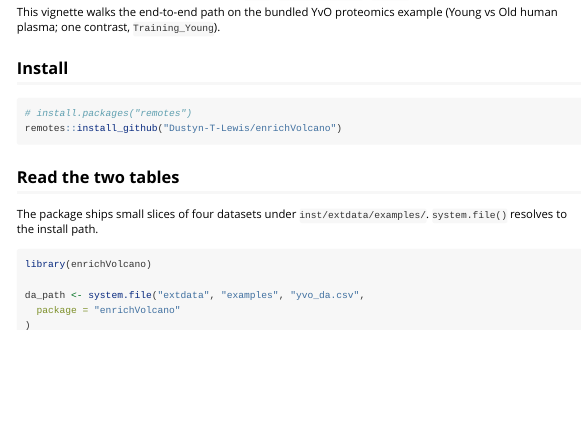
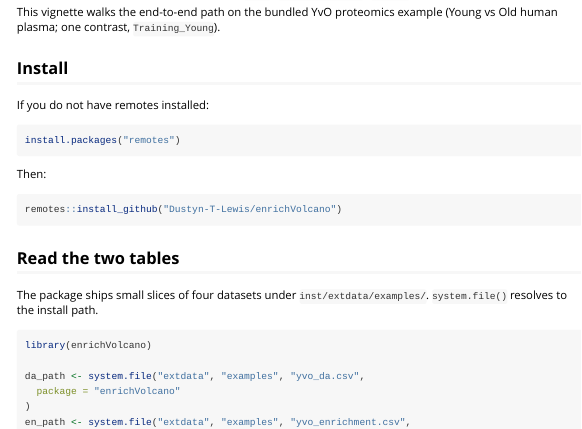
Before and after one commit to Dustyn-T-Lewis/enrichVolcano, an R Markdown document (vignettes/getting-started.Rmd): the page in a window 1100 px wide, from 110 px down. Rendered offline with R 4.5, knitr and Pandoc, with nearby package versions; some code elsewhere in the file could not run offline.

Commit message:
untrip two commented-code-linter false positives in the vignettes

````diff
--- a/vignettes/getting-started.Rmd
+++ b/vignettes/getting-started.Rmd
@@ -28,8 +28,15 @@ example (Young vs Old human plasma; one contrast, `Training_Young`).
 
 ## Install
 
+If you do not have remotes installed:
+
+```{r install-remotes, eval = FALSE}
+install.packages("remotes")
+```
+
+Then:
+
 ```{r install, eval = FALSE}
-# install.packages("remotes")
 remotes::install_github("Dustyn-T-Lewis/enrichVolcano")
 ```
 
````
Also changed, not shown: vignettes/input-contract.Rmd (+0 -2 lines).
